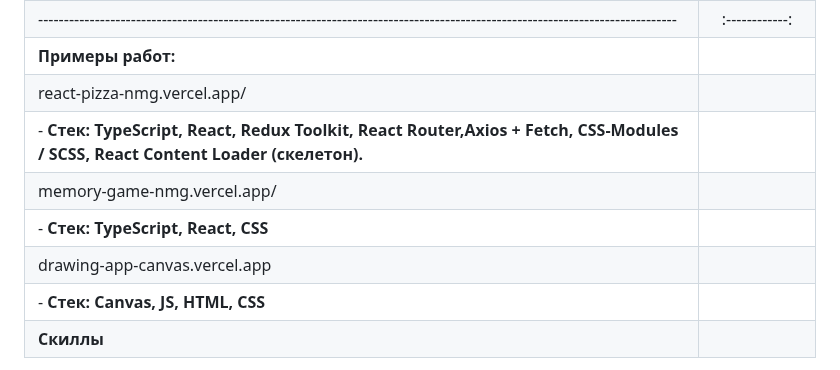
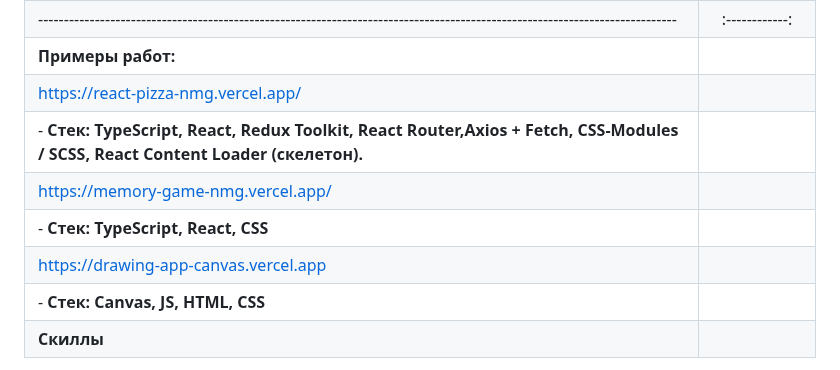
Before and after one commit to NoMoreGods/NoMoreGods, a Markdown page: README.md, the part around the change. Drawn GitHub-style.

```diff
--- a/README.md
+++ b/README.md
@@ -43,12 +43,12 @@
 |**Стек: HTML, CSS модули, JavaScript, React, Rest API, NodeJS, express, mongo, mongoose, nginx, celebrate, helmet, bcryptjs, body-parser, CORS.** |                   |
 | ----------------------------------------------------------------------------------------------------------------------------| :------------: |
 | **Примеры работ:**
-| react-pizza-nmg.vercel.app/
-| - **Стек: TypeScript, React, Redux Toolkit, React Router,Axios + Fetch, CSS-Modules / SCSS, React Content Loader (скелетон).**           |                   |
-| memory-game-nmg.vercel.app/
-| - **Стек: TypeScript, React, CSS**           |                   |
-| drawing-app-canvas.vercel.app
-| - **Стек: Canvas, JS, HTML, CSS**           |                   |
+| https://react-pizza-nmg.vercel.app/
+ - **Стек: TypeScript, React, Redux Toolkit, React Router,Axios + Fetch, CSS-Modules / SCSS, React Content Loader (скелетон).**           |                   |
+| https://memory-game-nmg.vercel.app/
+ - **Стек: TypeScript, React, CSS**           |                   |
+| https://drawing-app-canvas.vercel.app
+ - **Стек: Canvas, JS, HTML, CSS**           |                   |
 | **Скиллы**
 ● Languages: JavaScript (ES6), TypeScript
 ● Frameworks: React.js, Next.js, Node.js.
```
